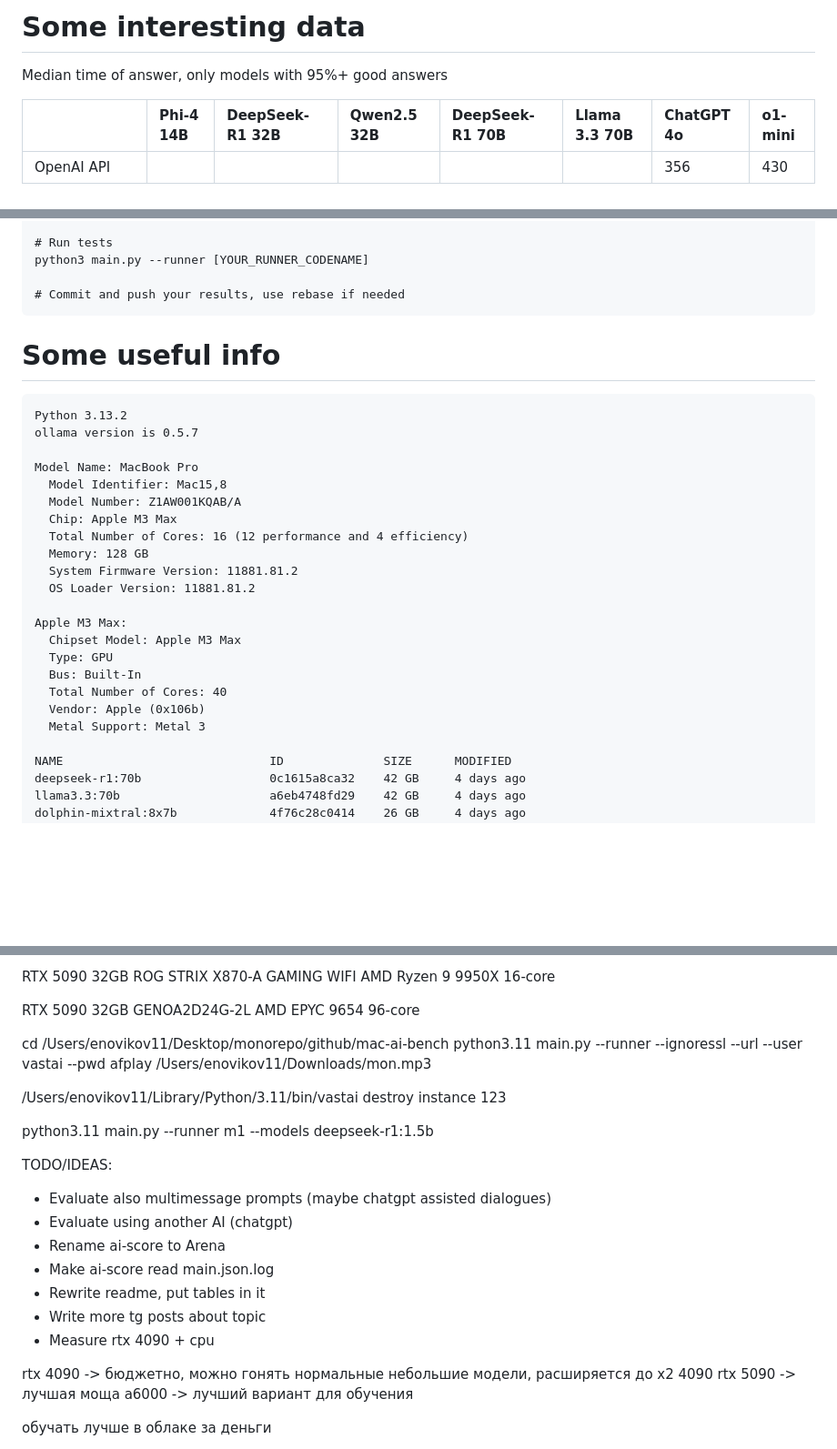
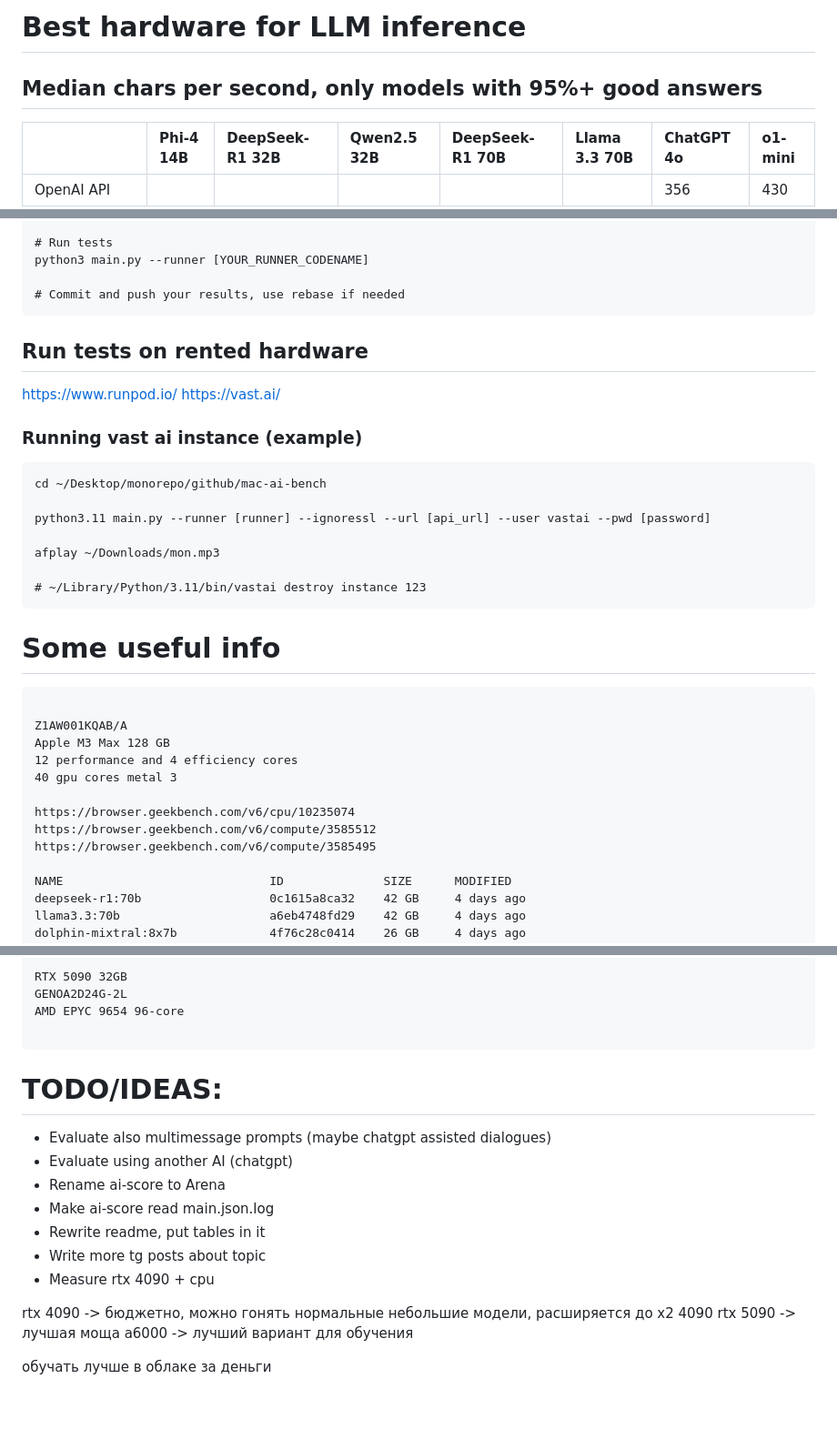
Before and after one commit to enovikov11/llm-hardware, a Markdown page: README.md, 3 parts joined by grey strips. Shown: that part at 91% size. Rendered like a GitHub page; blank space fills up the shorter version.

Commit message:
readme improvements

````diff
--- a/README.md
+++ b/README.md
@@ -1,6 +1,6 @@
-# Some interesting data
+# Best hardware for LLM inference
 
-Median time of answer, only models with 95%+ good answers
+## Median chars per second, only models with 95%+ good answers
 
 |                          | Phi-4 14B   | DeepSeek-R1 32B   | Qwen2.5 32B   | DeepSeek-R1 70B   | Llama 3.3 70B   | ChatGPT 4o   | o1-mini   |
 |:-------------------------|:------------|:------------------|:--------------|:------------------|:----------------|:-------------|:----------|
@@ -42,28 +44,35 @@ python3 main.py --runner [YOUR_RUNNER_CODENAME]
 # Commit and push your results, use rebase if needed
 ```
 
+## Run tests on rented hardware
+
+https://www.runpod.io/
+https://vast.ai/
+
+### Running vast ai instance (example)
+
+```
+cd ~/Desktop/monorepo/github/mac-ai-bench
+
+python3.11 main.py --runner [runner] --ignoressl --url [api_url] --user vastai --pwd [password]
+
+afplay ~/Downloads/mon.mp3
+
+# ~/Library/Python/3.11/bin/vastai destroy instance 123
+```
+
 # Some useful info
 
 ```
-Python 3.13.2
-ollama version is 0.5.7
 
-Model Name: MacBook Pro
-  Model Identifier: Mac15,8
-  Model Number: Z1AW001KQAB/A
-  Chip: Apple M3 Max
-  Total Number of Cores: 16 (12 performance and 4 efficiency)
-  Memory: 128 GB
-  System Firmware Version: 11881.81.2
-  OS Loader Version: 11881.81.2
+Z1AW001KQAB/A
+Apple M3 Max 128 GB
+12 performance and 4 efficiency cores
+40 gpu cores metal 3
 
-Apple M3 Max:
-  Chipset Model: Apple M3 Max
-  Type: GPU
-  Bus: Built-In
-  Total Number of Cores: 40
-  Vendor: Apple (0x106b)
-  Metal Support: Metal 3
+https://browser.geekbench.com/v6/cpu/10235074
+https://browser.geekbench.com/v6/compute/3585512
+https://browser.geekbench.com/v6/compute/3585495
 
 NAME                             ID              SIZE      MODIFIED
 deepseek-r1:70b                  0c1615a8ca32    42 GB     4 days ago
@@ -186,15 +190,9 @@ RTX 5090 32GB
 GENOA2D24G-2L
 AMD EPYC 9654 96-core
 
-cd /Users/enovikov11/Desktop/monorepo/github/mac-ai-bench
-python3.11 main.py --runner  --ignoressl --url  --user vastai --pwd
-afplay /Users/enovikov11/Downloads/mon.mp3
+```
 
-/Users/enovikov11/Library/Python/3.11/bin/vastai destroy instance 123
-
-python3.11 main.py --runner m1 --models deepseek-r1:1.5b
-
-TODO/IDEAS:
+# TODO/IDEAS:
 - Evaluate also multimessage prompts (maybe chatgpt assisted dialogues)
 - Evaluate using another AI (chatgpt)
 - Rename ai-score to Arena
@@ -202,7 +200,6 @@ TODO/IDEAS:
 - Rewrite readme, put tables in it
 - Write more tg posts about topic
 - Measure rtx 4090 + cpu
-
 
 rtx 4090 -> бюджетно, можно гонять нормальные небольшие модели, расширяется до x2 4090
 rtx 5090 -> лучшая моща
````
Also changed, not shown: other parts of README.md (+3 -6 lines).
